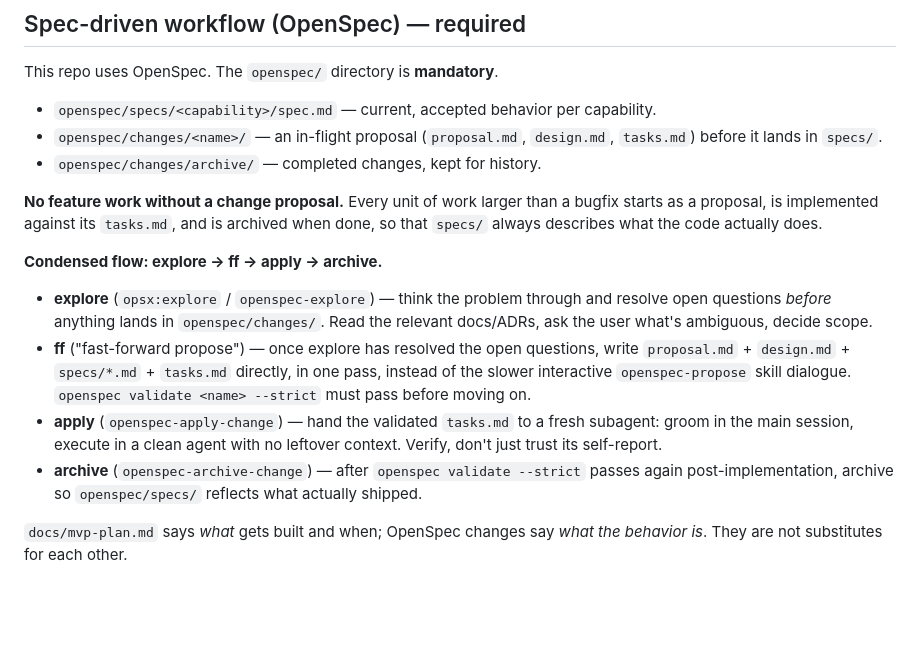
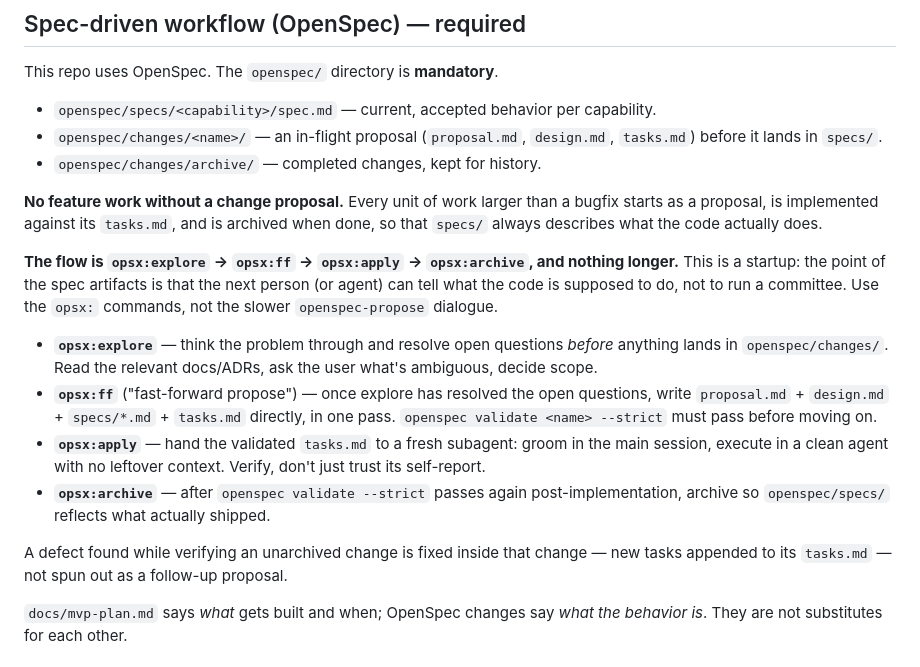
Before and after one commit to yushman/looqlog, a Markdown page: CLAUDE.md, the part around the change. Drawn GitHub-style; blank space fills up the shorter version.

Commit message:
switch openspec flow to the opsx commands

```diff
--- a/CLAUDE.md
+++ b/CLAUDE.md
@@ -83,21 +83,25 @@ This repo uses OpenSpec. The `openspec/` directory is **mandatory**.
 bugfix starts as a proposal, is implemented against its `tasks.md`, and is archived
 when done, so that `specs/` always describes what the code actually does.
 
-**Condensed flow: explore → ff → apply → archive.**
+**The flow is `opsx:explore` → `opsx:ff` → `opsx:apply` → `opsx:archive`, and nothing
+longer.** This is a startup: the point of the spec artifacts is that the next person
+(or agent) can tell what the code is supposed to do, not to run a committee. Use the
+`opsx:` commands, not the slower `openspec-propose` dialogue.
 
-- **explore** (`opsx:explore` / `openspec-explore`) — think the problem through and
-  resolve open questions *before* anything lands in `openspec/changes/`. Read the
-  relevant docs/ADRs, ask the user what's ambiguous, decide scope.
-- **ff** ("fast-forward propose") — once explore has resolved the open questions,
-  write `proposal.md` + `design.md` + `specs/*.md` + `tasks.md` directly, in one pass,
-  instead of the slower interactive `openspec-propose` skill dialogue. `openspec
-  validate <name> --strict` must pass before moving on.
-- **apply** (`openspec-apply-change`) — hand the validated `tasks.md` to a fresh
-  subagent: groom in the main session, execute in a clean agent with no leftover
-  context. Verify, don't just trust its self-report.
-- **archive** (`openspec-archive-change`) — after `openspec validate --strict` passes
-  again post-implementation, archive so `openspec/specs/` reflects what actually
-  shipped.
+- **`opsx:explore`** — think the problem through and resolve open questions *before*
+  anything lands in `openspec/changes/`. Read the relevant docs/ADRs, ask the user
+  what's ambiguous, decide scope.
+- **`opsx:ff`** ("fast-forward propose") — once explore has resolved the open
+  questions, write `proposal.md` + `design.md` + `specs/*.md` + `tasks.md` directly,
+  in one pass. `openspec validate <name> --strict` must pass before moving on.
+- **`opsx:apply`** — hand the validated `tasks.md` to a fresh subagent: groom in the
+  main session, execute in a clean agent with no leftover context. Verify, don't just
+  trust its self-report.
+- **`opsx:archive`** — after `openspec validate --strict` passes again
+  post-implementation, archive so `openspec/specs/` reflects what actually shipped.
+
+A defect found while verifying an unarchived change is fixed inside that change —
+new tasks appended to its `tasks.md` — not spun out as a follow-up proposal.
 
 `docs/mvp-plan.md` says *what* gets built and when; OpenSpec changes say *what the
 behavior is*. They are not substitutes for each other.
```
